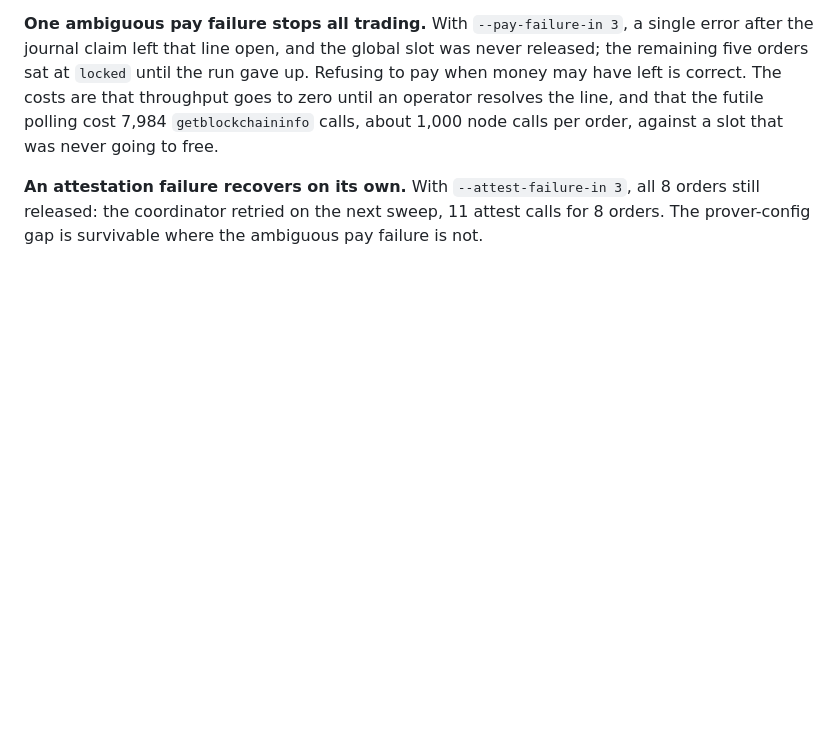
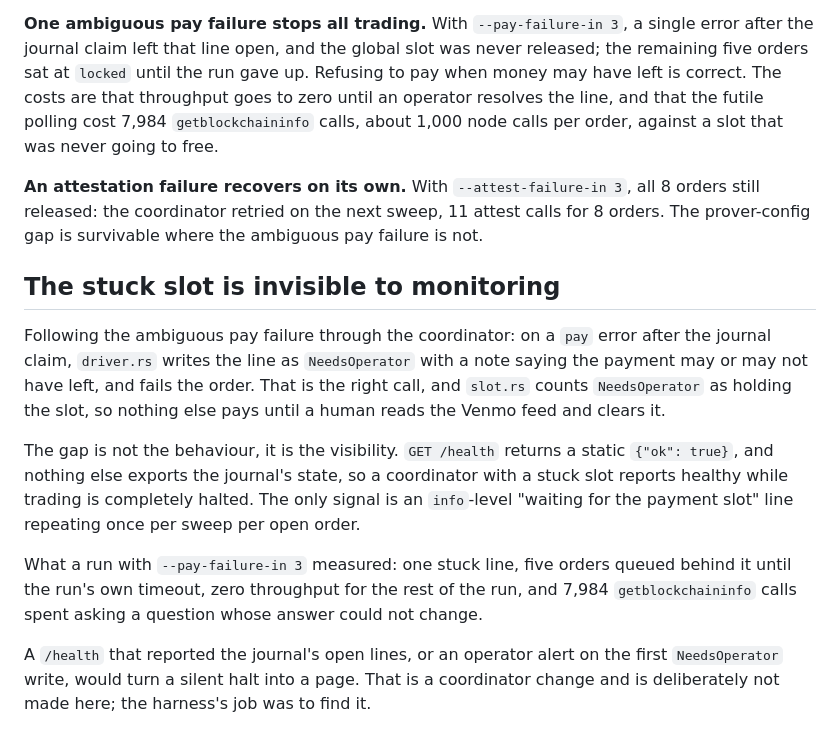
Before and after one commit to jaybutera/zpay, a Markdown page: crates/zecp2p-loadgen/README.md, the part around the change. Drawn GitHub-style; blank space fills up the shorter version.

Commit message:
Write up the stuck slot that /health cannot see
The ambiguous pay failure writes NeedsOperator and holds the slot, which
is correct. What no endpoint reports is that it happened: /health is a
static ok, so a coordinator that has stopped trading entirely looks
healthy, and the only signal is an info line repeating once per sweep.

```diff
--- a/crates/zecp2p-loadgen/README.md
+++ b/crates/zecp2p-loadgen/README.md
@@ -116,3 +116,27 @@ order, against a slot that was never going to free.
 all 8 orders still released: the coordinator retried on the next sweep, 11
 attest calls for 8 orders. The prover-config gap is survivable where the
 ambiguous pay failure is not.
+
+## The stuck slot is invisible to monitoring
+
+Following the ambiguous pay failure through the coordinator: on a `pay` error
+after the journal claim, `driver.rs` writes the line as `NeedsOperator` with a
+note saying the payment may or may not have left, and fails the order. That is
+the right call, and `slot.rs` counts `NeedsOperator` as holding the slot, so
+nothing else pays until a human reads the Venmo feed and clears it.
+
+The gap is not the behaviour, it is the visibility. `GET /health` returns a
+static `{"ok": true}`, and nothing else exports the journal's state, so a
+coordinator with a stuck slot reports healthy while trading is completely
+halted. The only signal is an `info`-level "waiting for the payment slot" line
+repeating once per sweep per open order.
+
+What a run with `--pay-failure-in 3` measured: one stuck line, five orders
+queued behind it until the run's own timeout, zero throughput for the rest of
+the run, and 7,984 `getblockchaininfo` calls spent asking a question whose
+answer could not change.
+
+A `/health` that reported the journal's open lines, or an operator alert on the
+first `NeedsOperator` write, would turn a silent halt into a page. That is a
+coordinator change and is deliberately not made here; the harness's job was to
+find it.
```
